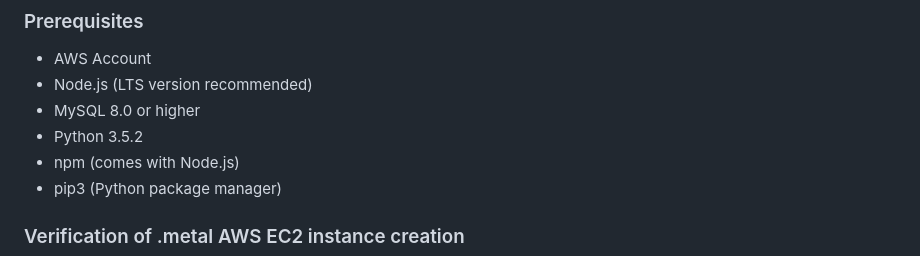
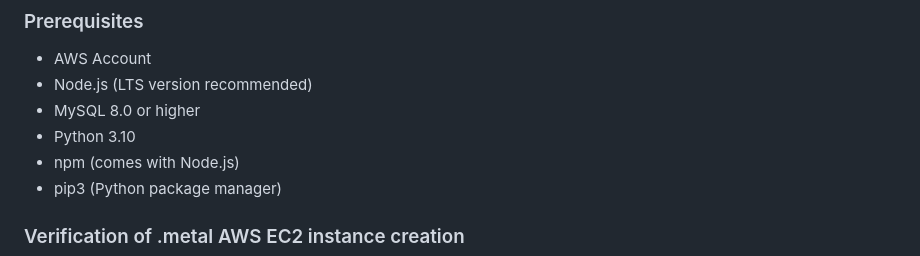
Before and after one commit to slasom/ComputingContinuumSimulator-SoftwareX, a Markdown page: README.md, the part around the change. GitHub-like rendering.

```diff
--- a/README.md
+++ b/README.md
@@ -39,7 +39,7 @@ The Database microservice stores all relevant data related to CCSIM. It maintain
 - AWS Account
 - Node.js (LTS version recommended)
 - MySQL 8.0 or higher
-- Python 3.5.2
+- Python 3.10
 - npm (comes with Node.js)
 - pip3 (Python package manager)
 
```
